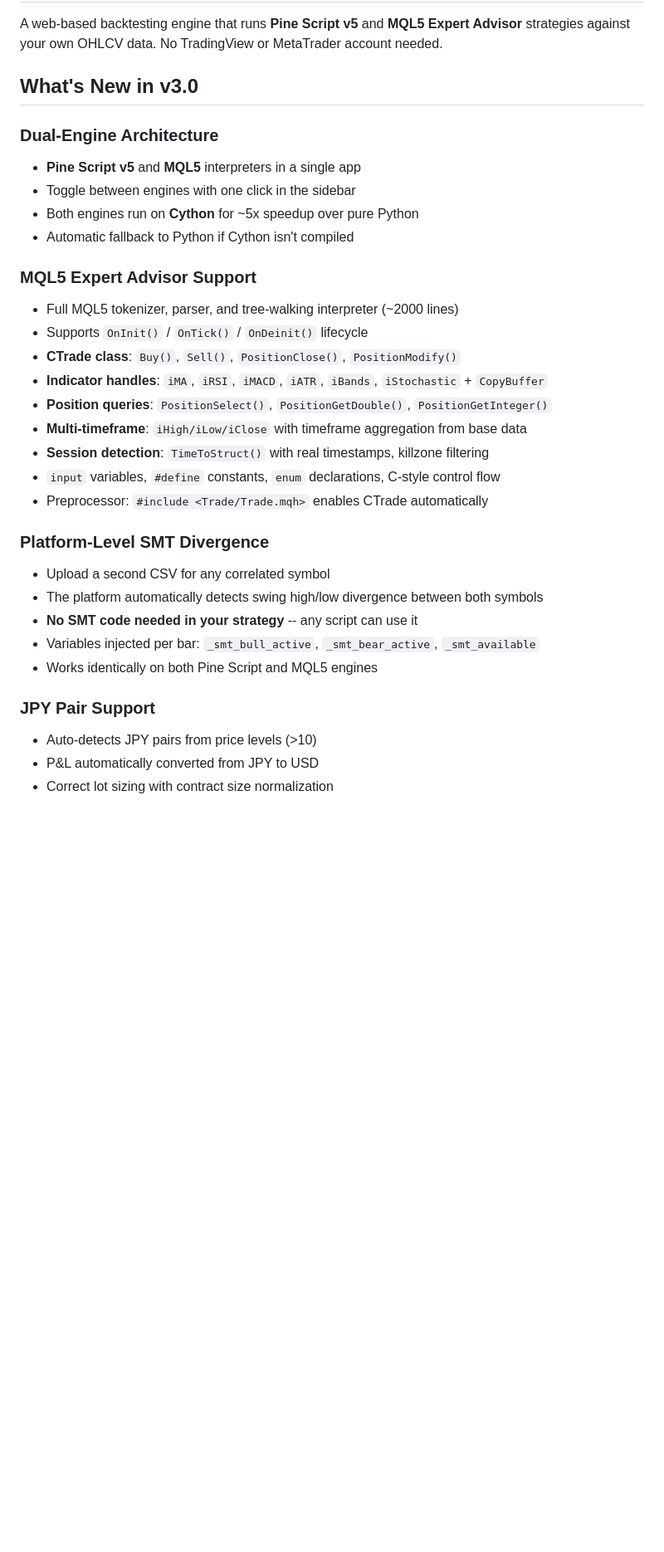
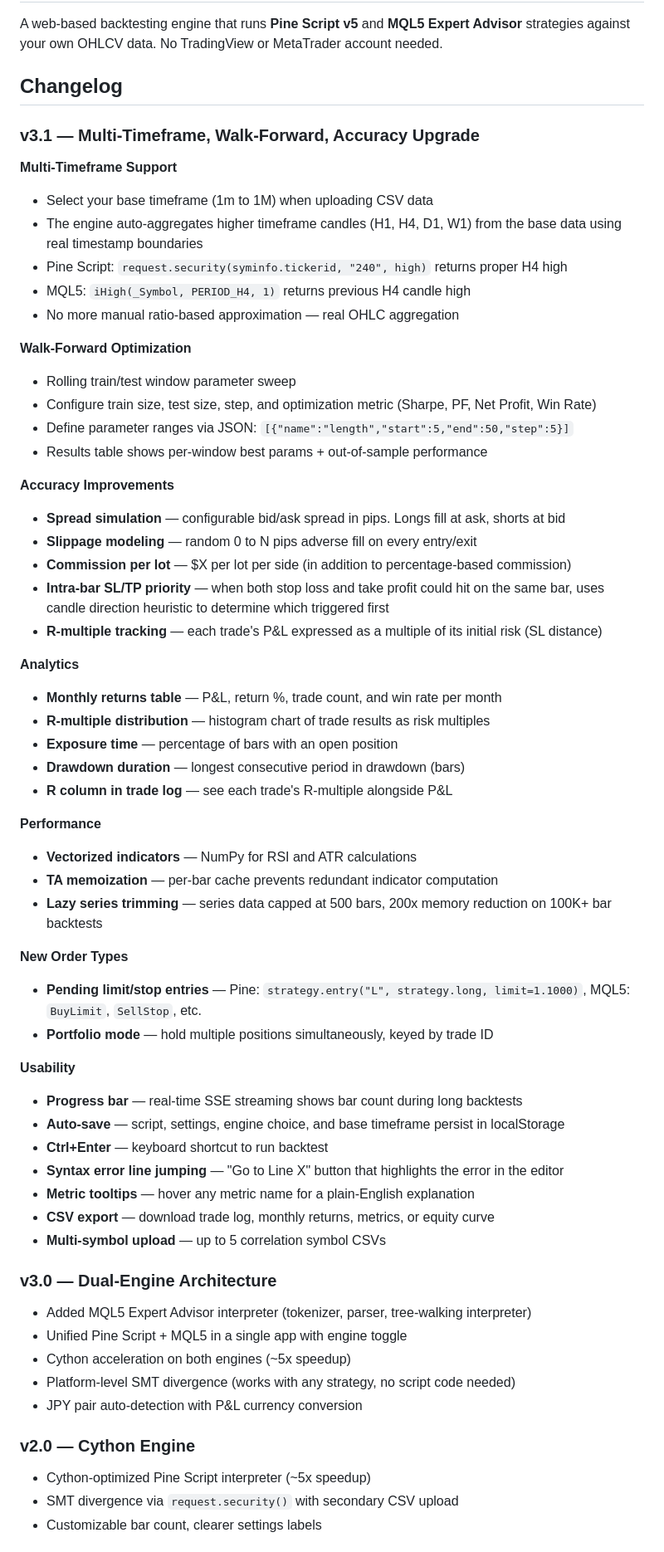
Before and after one commit to x7-u/baktest, a Markdown page: README.md, the part around one of its changes. Shown at 83% size. Drawn GitHub-style; blank space fills up the shorter version.

Commit message:
Update README with full changelog, feature list, and roadmap

```diff
--- a/README.md
+++ b/README.md
@@ -2,33 +2,66 @@
 
 A web-based backtesting engine that runs **Pine Script v5** and **MQL5 Expert Advisor** strategies against your own OHLCV data. No TradingView or MetaTrader account needed.
 
-## What's New in v3.0
+## Changelog
 
-### Dual-Engine Architecture
-- **Pine Script v5** and **MQL5** interpreters in a single app
-- Toggle between engines with one click in the sidebar
-- Both engines run on **Cython** for ~5x speedup over pure Python
-- Automatic fallback to Python if Cython isn't compiled
+### v3.1 — Multi-Timeframe, Walk-Forward, Accuracy Upgrade
 
-### MQL5 Expert Advisor Support
-- Full MQL5 tokenizer, parser, and tree-walking interpreter (~2000 lines)
-- Supports `OnInit()` / `OnTick()` / `OnDeinit()` lifecycle
-- **CTrade class**: `Buy()`, `Sell()`, `PositionClose()`, `PositionModify()`
-- **Indicator handles**: `iMA`, `iRSI`, `iMACD`, `iATR`, `iBands`, `iStochastic` + `CopyBuffer`
-- **Position queries**: `PositionSelect()`, `PositionGetDouble()`, `PositionGetInteger()`
-- **Multi-timeframe**: `iHigh/iLow/iClose` with timeframe aggregation from base data
-- **Session detection**: `TimeToStruct()` with real timestamps, killzone filtering
-- `input` variables, `#define` constants, `enum` declarations, C-style control flow
-- Preprocessor: `#include <Trade/Trade.mqh>` enables CTrade automatically
+**Multi-Timeframe Support**
+- Select your base timeframe (1m to 1M) when uploading CSV data
+- The engine auto-aggregates higher timeframe candles (H1, H4, D1, W1) from the base data using real timestamp boundaries
+- Pine Script: `request.security(syminfo.tickerid, "240", high)` returns proper H4 high
+- MQL5: `iHigh(_Symbol, PERIOD_H4, 1)` returns previous H4 candle high
+- No more manual ratio-based approximation — real OHLC aggregation
 
-### Platform-Level SMT Divergence
-- Upload a second CSV for any correlated symbol
-- The platform automatically detects swing high/low divergence between both symbols
-- **No SMT code needed in your strategy** -- any script can use it
-- Variables injected per bar: `_smt_bull_active`, `_smt_bear_active`, `_smt_available`
-- Works identically on both Pine Script and MQL5 engines
+**Walk-Forward Optimization**
+- Rolling train/test window parameter sweep
+- Configure train size, test size, step, and optimization metric (Sharpe, PF, Net Profit, Win Rate)
+- Define parameter ranges via JSON: `[{"name":"length","start":5,"end":50,"step":5}]`
+- Results table shows per-window best params + out-of-sample performance
 
-### JPY Pair Support
-- Auto-detects JPY pairs from price levels (>10)
-- P&L automatically converted from JPY to USD
-- Correct lot sizing with contract size normalization
+**Accuracy Improvements**
+- **Spread simulation** — configurable bid/ask spread in pips. Longs fill at ask, shorts at bid
+- **Slippage modeling** — random 0 to N pips adverse fill on every entry/exit
+- **Commission per lot** — $X per lot per side (in addition to percentage-based commission)
+- **Intra-bar SL/TP priority** — when both stop loss and take profit could hit on the same bar, uses candle direction heuristic to determine which triggered first
+- **R-multiple tracking** — each trade's P&L expressed as a multiple of its initial risk (SL distance)
+
+**Analytics**
+- **Monthly returns table** — P&L, return %, trade count, and win rate per month
+- **R-multiple distribution** — histogram chart of trade results as risk multiples
+- **Exposure time** — percentage of bars with an open position
+- **Drawdown duration** — longest consecutive period in drawdown (bars)
+- **R column in trade log** — see each trade's R-multiple alongside P&L
+
+**Performance**
+- **Vectorized indicators** — NumPy for RSI and ATR calculations
+- **TA memoization** — per-bar cache prevents redundant indicator computation
+- **Lazy series trimming** — series data capped at 500 bars, 200x memory reduction on 100K+ bar backtests
+
+**New Order Types**
+- **Pending limit/stop entries** — Pine: `strategy.entry("L", strategy.long, limit=1.1000)`, MQL5: `BuyLimit`, `SellStop`, etc.
+- **Portfolio mode** — hold multiple positions simultaneously, keyed by trade ID
+
+**Usability**
+- **Progress bar** — real-time SSE streaming shows bar count during long backtests
+- **Auto-save** — script, settings, engine choice, and base timeframe persist in localStorage
+- **Ctrl+Enter** — keyboard shortcut to run backtest
+- **Syntax error line jumping** — "Go to Line X" button that highlights the error in the editor
+- **Metric tooltips** — hover any metric name for a plain-English explanation
+- **CSV export** — download trade log, monthly returns, metrics, or equity curve
+- **Multi-symbol upload** — up to 5 correlation symbol CSVs
+
+### v3.0 — Dual-Engine Architecture
+
+- Added MQL5 Expert Advisor interpreter (tokenizer, parser, tree-walking interpreter)
+- Unified Pine Script + MQL5 in a single app with engine toggle
+- Cython acceleration on both engines (~5x speedup)
+- Platform-level SMT divergence (works with any strategy, no script code needed)
+- JPY pair auto-detection with P&L currency conversion
+
+### v2.0 — Cython Engine
+
+- Cython-optimized Pine Script interpreter (~5x speedup)
+- SMT divergence via `request.security()` with secondary CSV upload
+- Customizable bar count, clearer settings labels
+
```
Also changed, not shown: other parts of README.md (+64 -49 lines).
